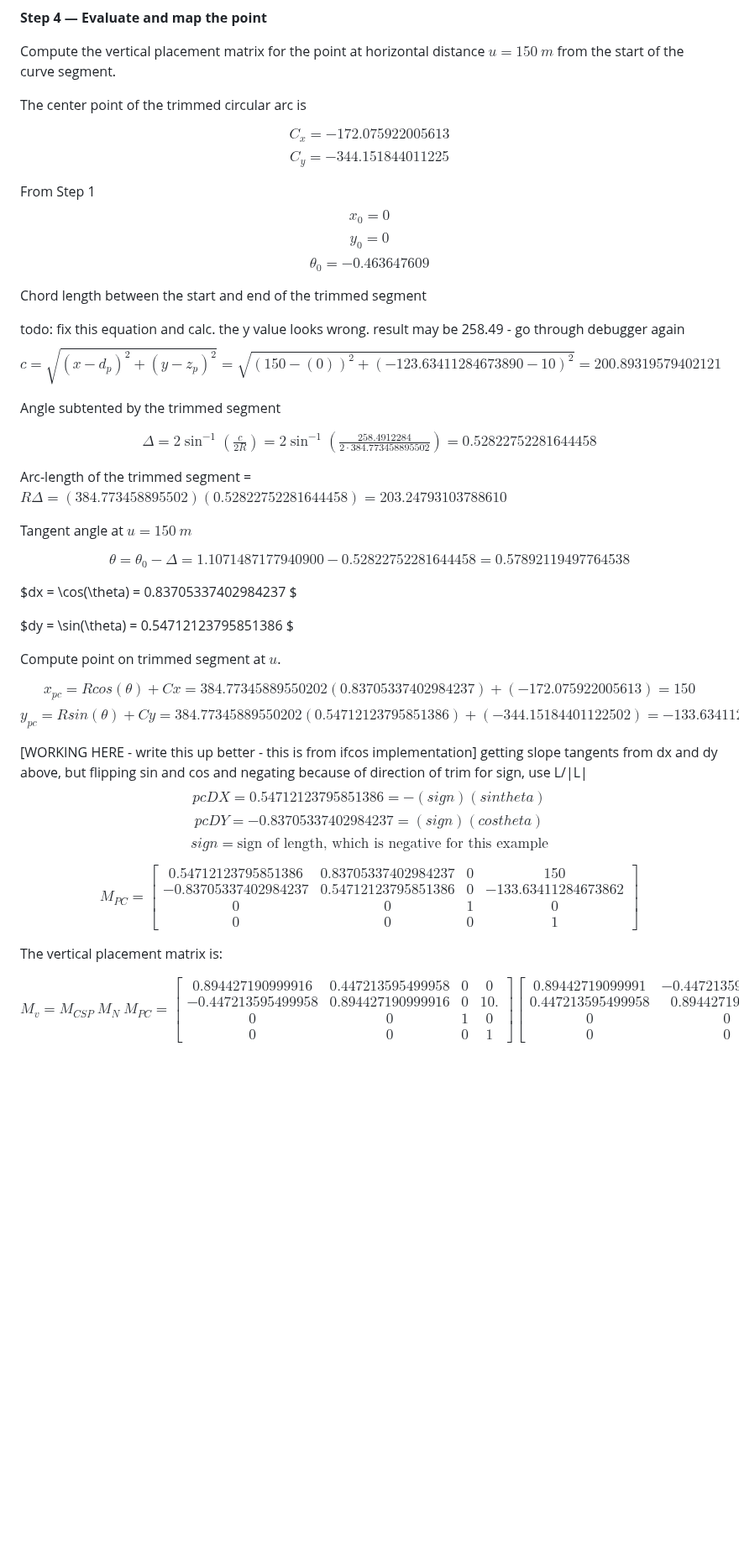
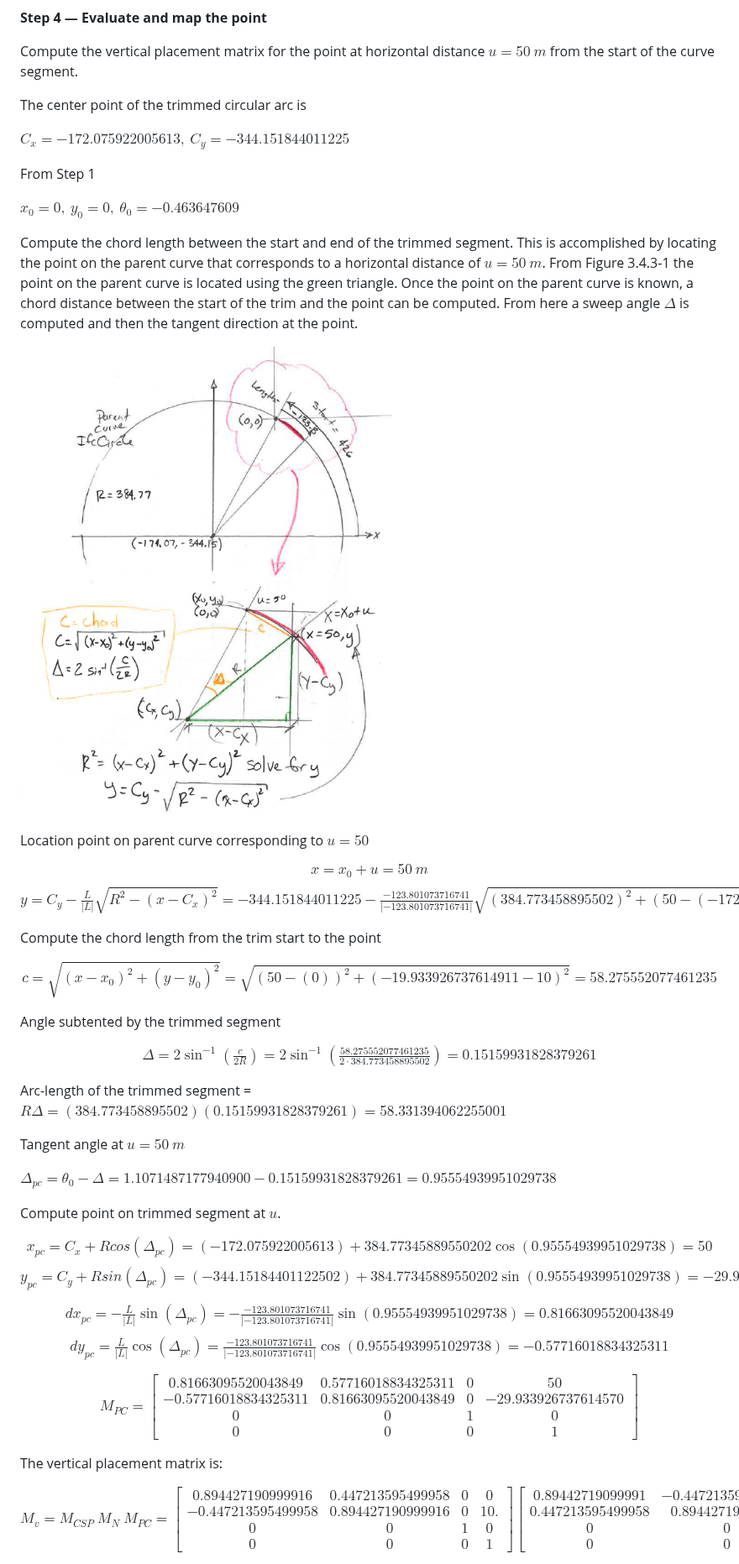
Before and after one commit to RickBrice/IFC-Alignment-Geometry-Implementation-Guide, a Markdown page: 3_Vertical.md, the part around one of its changes. Shown at 84% size. Rendered like a GitHub page; pictures changed too: images/Circular_Vertical_Curve.png (added); blank space fills up the shorter version.

```diff
--- a/3_Vertical.md
+++ b/3_Vertical.md
@@ -389,58 +387,50 @@ $$M_{CSP} = \begin{bmatrix}
 
 **Step 4 — Evaluate and map the point**
 
-Compute the vertical placement matrix for the point at horizontal distance $u = 150\ m$ from the start of the curve segment.
+Compute the vertical placement matrix for the point at horizontal distance $u = 50\ m$ from the start of the curve segment.
 
 The center point of the trimmed circular arc is
 
-$$C_x = -172.075922005613$$
-$$C_y = -344.151844011225$$
+$C_x = -172.075922005613,\ C_y = -344.151844011225$
 
 From Step 1
-$$x_0 = 0$$
-$$y_0 = 0$$
-$$\theta_0 = -0.463647609$$
 
-Chord length between the start and end of the trimmed segment
+$x_0 = 0,\ y_0 = 0,\ \theta_0 = -0.463647609$
 
-<span style="background-color: yellow;color: black">
-todo: fix this equation and calc. the y value looks wrong. result may be 258.49 - go through debugger again
-</span>
+Compute the chord length between the start and end of the trimmed segment. This is accomplished by locating the point on the parent curve that corresponds to a horizontal distance of $u = 50\ m$. From Figure 3.4.3-1 the point on the parent curve is located using the green triangle. Once the point on the parent curve is known, a chord distance between the start of the trim and the point can be computed. From here a sweep angle $\Delta$ is computed and then the tangent direction at the point.
 
-$$c = \sqrt{(x - d_p)^2 + (y - z_p)^2} = \sqrt{(150-(0))^2 + (-123.63411284673890 - 10)^2} = 200.89319579402121$$
+![](images/Circular_Vertical_Curve.png)
+
+Location point on parent curve corresponding to $u = 50$
+
+$$x = x_0 + u = 50\ m$$
+$$y = C_y - \tfrac{L}{|L|}\sqrt{R^2 - (x - C_x)^2 } = -344.151844011225 - \tfrac{-123.801073716741}{|-123.801073716741|}\sqrt{(384.773458895502)^2 + (50 - (-172.075922005613))^2}=-19.933926737614911$$
+
+Compute the chord length from the trim start to the point
+
+$$c = \sqrt{(x - x_0)^2 + (y - y_0)^2} = \sqrt{(50-(0))^2 + (-19.933926737614911 - 10)^2} = 58.275552077461235$$
 
 Angle subtented by the trimmed segment
 
-$$\Delta = 2\sin^{-1}\left(\tfrac{c}{2R}\right) = 2\sin^{-1}\left(\tfrac{258.4912284}{2 \cdot 384.773458895502}\right) = 0.52822752281644458$$
+$$\Delta = 2\sin^{-1}\left(\tfrac{c}{2R}\right) = 2\sin^{-1}\left(\tfrac{58.275552077461235}{2 \cdot 384.773458895502}\right) = 0.15159931828379261$$
 
-Arc-length of the trimmed segment = $R\Delta = (384.773458895502)(0.52822752281644458) = 203.24793103788610$
+Arc-length of the trimmed segment = $R\Delta = (384.773458895502)(0.15159931828379261) = 58.331394062255001$
 
-Tangent angle at $u = 150\ m$
+Tangent angle at $u = 50\ m$
 
-$$\theta = \theta_0 - \Delta = 1.1071487177940900 - 0.52822752281644458 = 0.57892119497764538$$
-
-$dx = \cos(\theta) = 0.83705337402984237 $
-
-$dy = \sin(\theta) = 0.54712123795851386 $
+$\Delta_{pc} = \theta_0 - \Delta = 1.1071487177940900 - 0.15159931828379261 = 0.95554939951029738$
 
 Compute point on trimmed segment at $u$.
 
-$$x_{pc} = R cos(\theta) + Cx = 384.77345889550202(0.83705337402984237) + (-172.075922005613) = 150$$
-$$y_{pc} = R sin(\theta) + Cy = 384.77345889550202(0.54712123795851386) + (-344.15184401122502) =  -133.63411284673862$$
+$$x_{pc} = C_x + R cos(\Delta_{pc}) = (-172.075922005613) + 384.77345889550202\cos(0.95554939951029738) = 50$$
+$$y_{pc} = C_y + R sin(\Delta_{pc}) = (-344.15184401122502) + 384.77345889550202\sin(0.95554939951029738) = -29.933926737614570$$
 
-<span style="background-color: yellow;color: black">
-[WORKING HERE - write this up better - this is from ifcos implementation]
-getting slope tangents from dx and dy above, but flipping sin and cos and negating because of direction of trim
-  for sign, use L/|L|
-</span>
-
-$$pcDX = 0.54712123795851386 = -(sign)(sin theta)$$
-$$pcDY = -0.83705337402984237 = (sign)(cos theta)$$
-$$sign = \text{sign of length, which is negative for this example}$$
+$$dx_{pc} = -\tfrac{L}{|L|}\sin(\Delta_{pc}) = -\tfrac{-123.801073716741}{|-123.801073716741|}\sin(0.95554939951029738) = 0.81663095520043849$$
+$$dy_{pc} = \tfrac{L}{|L|}\cos(\Delta_{pc}) = \tfrac{-123.801073716741}{|-123.801073716741|}\cos(0.95554939951029738) = -0.57716018834325311$$
 
 $$M_{PC} = \begin{bmatrix}
-0.54712123795851386 & 0.83705337402984237 & 0 & 150\\
--0.83705337402984237 & 0.54712123795851386 & 0 & -133.63411284673862 \\
+0.81663095520043849 & 0.57716018834325311 & 0 & 50\\
+-0.57716018834325311 & 0.81663095520043849 & 0 & -29.933926737614570 \\
 0 & 0 & 1 & 0 \\
 0 & 0 & 0 & 1
 \end{bmatrix}$$
@@ -460,8 +450,8 @@ $$M_v = M_{CSP}\ M_N\ M_{PC} = \begin{bmatrix}
 0 & 0 & 0 & 1
 \end{bmatrix}
 \begin{bmatrix}
-0.54712123795851386 & 0.83705337402984237 & 0 & 150\\
--0.83705337402984237 & 0.54712123795851386 & 0 & -133.63411284673862 \\
+0.81663095520043849 & 0.57716018834325311 & 0 & 50\\
+-0.57716018834325311 & 0.81663095520043849 & 0 & -29.933926737614570 \\
 0 & 0 & 1 & 0 \\
 0 & 0 & 0 & 1
 \end{bmatrix}$$
```
Also changed, not shown: other parts of 3_Vertical.md (+28 -5 lines), 2_Horizontal.md (+26 -77 lines).
